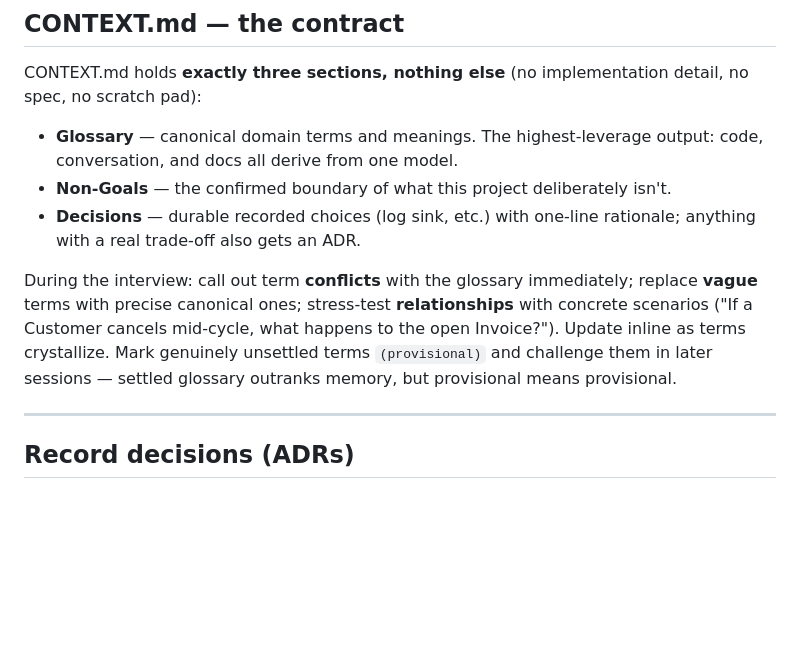
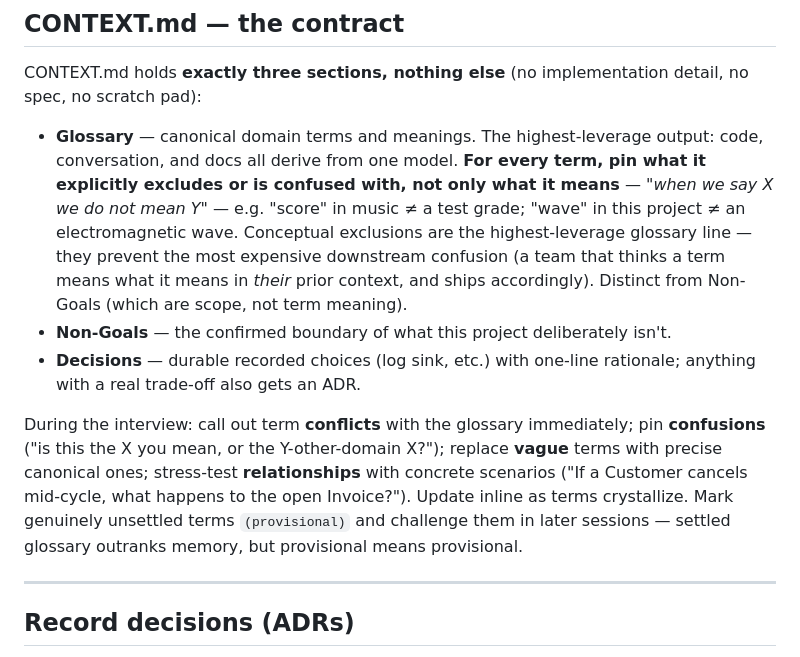
Before and after one commit to liordino/dojo-skills, a Markdown page: randori/SKILL.md, the part around the change. Rendered like a GitHub page; blank space fills up the shorter version.

Commit message:
refactor(randori): pin conceptual-exclusion rule in Glossary handling
Updated randori's CONTEXT.md Glossary handling paragraph to add the
conceptual-exclusion rule: for every term, pin what it explicitly
excludes or is confused with, not only what it means. 'When we say
X we do not mean Y' (e.g. 'score' in music != a test grade; 'wave'
in this project != an electromagnetic wave). Distinct from Non-Goals
(which are scope, not term meaning). The interview-discipline list
gains 'pin confusions' alongside the existing 'call out term conflicts
/ replace vague terms / stress-test relationships'. The conceptual
exclusion is the highest-leverage glossary line — it prevents the
most expensive downstream confusion (a team that thinks a term means
what it means in their prior context, and ships accordingly).

The trim is now complete: all 7 trim waves (TASKS.md Waves 4-10)
have landed. Skill count is 12. Surviving-old waves 11-17 run on
the trimmed surface next.

```diff
--- a/randori/SKILL.md
+++ b/randori/SKILL.md
@@ -80,16 +80,23 @@ CONTEXT.md holds **exactly three sections, nothing else** (no implementation det
 no scratch pad):
 
 - **Glossary** — canonical domain terms and meanings. The highest-leverage output: code,
-  conversation, and docs all derive from one model.
+  conversation, and docs all derive from one model. **For every term, pin what it explicitly
+  excludes or is confused with, not only what it means** — *"when we say X we do not mean Y"* —
+  e.g. "score" in music ≠ a test grade; "wave" in this project ≠ an electromagnetic wave.
+  Conceptual exclusions are the highest-leverage glossary line — they prevent the most
+  expensive downstream confusion (a team that thinks a term means what it means in *their*
+  prior context, and ships accordingly). Distinct from Non-Goals (which are scope, not term
+  meaning).
 - **Non-Goals** — the confirmed boundary of what this project deliberately isn't.
 - **Decisions** — durable recorded choices (log sink, etc.) with one-line rationale; anything
   with a real trade-off also gets an ADR.
 
-During the interview: call out term **conflicts** with the glossary immediately; replace
-**vague** terms with precise canonical ones; stress-test **relationships** with concrete
-scenarios ("If a Customer cancels mid-cycle, what happens to the open Invoice?"). Update
-inline as terms crystallize. Mark genuinely unsettled terms `(provisional)` and challenge them
-in later sessions — settled glossary outranks memory, but provisional means provisional.
+During the interview: call out term **conflicts** with the glossary immediately; pin
+**confusions** ("is this the X you mean, or the Y-other-domain X?"); replace **vague** terms
+with precise canonical ones; stress-test **relationships** with concrete scenarios ("If a
+Customer cancels mid-cycle, what happens to the open Invoice?"). Update inline as terms
+crystallize. Mark genuinely unsettled terms `(provisional)` and challenge them in later
+sessions — settled glossary outranks memory, but provisional means provisional.
 
 ---
 
```
Also changed, not shown: learning-log.md (+16 -0 lines).
